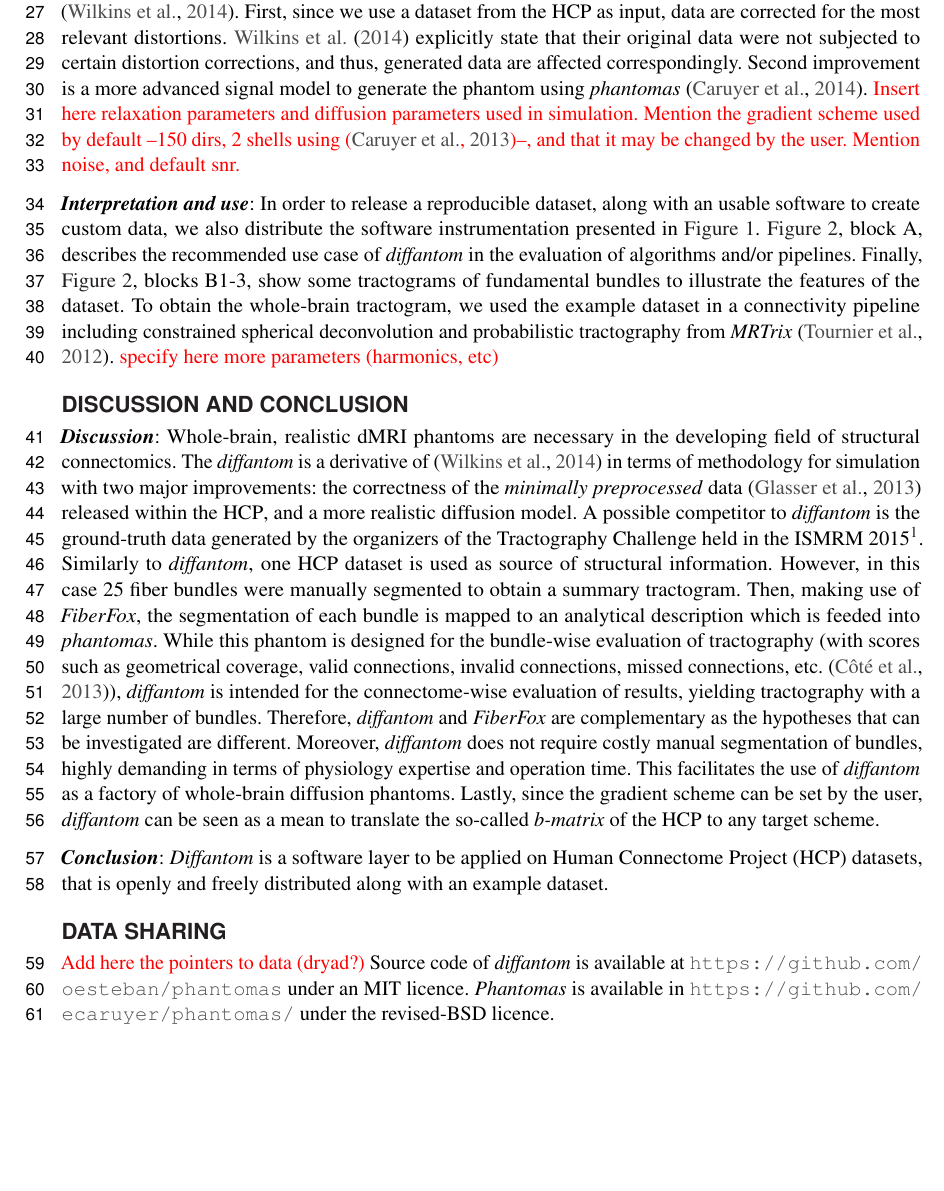
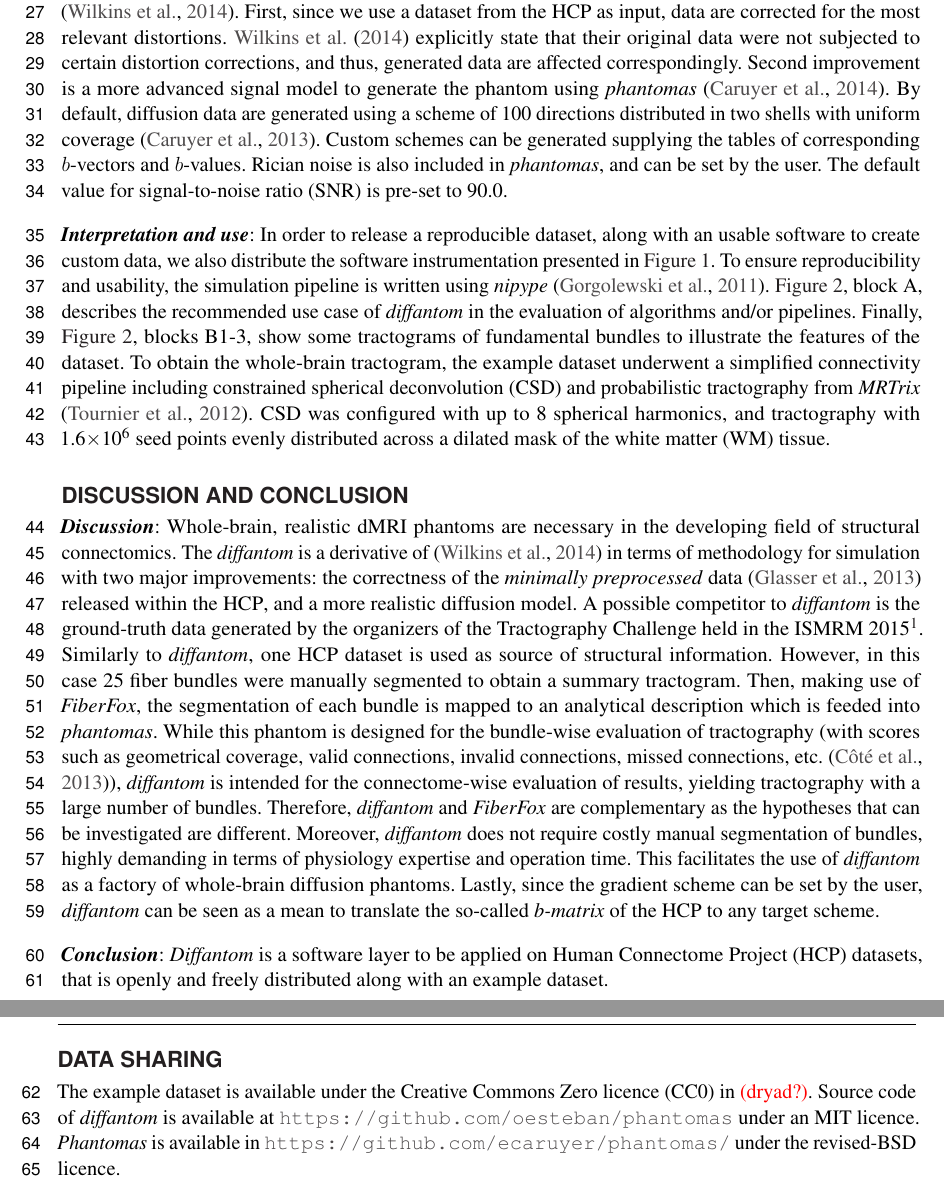
Before and after one commit to oesteban/diffantom, a LaTeX document (paper/main.tex, which reads paper/abbreviations.tex): part of page 2 of 5 before the commit and two parts of pages 2 and 3 of 6 after it, the two joined at a grey line, cut so that both start at the same text, the shorter picture padded with empty space. Compiled offline with pdfLaTeX.

Commit message:
add details missing in paper

```diff
--- a/paper/abbreviations.tex
+++ b/paper/abbreviations.tex
@@ -2,11 +2,14 @@
 % @Author: Oscar Esteban
 % @Date:   2015-06-16 15:45:32
 % @Last Modified by:   Oscar Esteban
-% @Last Modified time: 2015-06-18 16:17:35
+% @Last Modified time: 2015-06-23 14:44:37
 
 \newacronym{dmri}{dMRI}{diffusion MRI}
 \newacronym{hcp}{HCP}{Human Connectome Project}
 \newacronym{fod}{FOD}{fiber orientation distribution}
 \newacronym{wm}{WM}{white matter}
+\newacronym{snr}{SNR}{signal-to-noise ratio}
+\newacronym{csd}{CSD}{constrained spherical deconvolution}
+\newacronym{cc0}{CC0}{Creative Commons Zero licence}
 
 \makeglossaries
--- a/paper/main.tex
+++ b/paper/main.tex
@@ -105,22 +105,27 @@ First, since we use a dataset from the \gls*{hcp} as input, data are corrected f
   corrections, and thus, generated data are affected correspondingly.
 Second improvement is a more advanced signal model to generate the phantom using
   \emph{phantomas} \citep{caruyer_phantomas_2014}.
-{\color{red} Insert here relaxation parameters and diffusion parameters used in simulation. Mention the gradient
-scheme used by default --150 dirs, 2 shells using \citep{caruyer_design_2013}--, and that it may be changed by
-the user. Mention noise, and default snr.}
-
+By default, diffusion data are generated using a scheme of 100 directions distributed in two shells with uniform
+  coverage \citep{caruyer_design_2013}.
+Custom schemes can be generated supplying the tables of corresponding $b$-vectors and $b$-values.
+Rician noise is also included in \emph{phantomas}, and can be set by the user.
+The default value for \gls*{snr} is pre-set to 90.0.
 
 \noindent\textbf{\textit{Interpretation and use\textcolon}}
 In order to release a reproducible dataset, along with an usable software to create custom data,
   we also distribute the software instrumentation presented in \autoref{fig:figure1}.
+To ensure reproducibility and usability, the simulation pipeline is written using
+  \emph{nipype} \citep{gorgolewski_nipype_2011}.
 \autoref{fig:figure2}, block A, describes the recommended use case of \emph{diffantom} in the evaluation
   of algorithms and/or pipelines.
 Finally, \autoref{fig:figure2}, blocks B1-3, show some tractograms of fundamental bundles to illustrate
   the features of the dataset.
-To obtain the whole-brain tractogram, we used the example dataset in a connectivity pipeline including
-  constrained spherical deconvolution and probabilistic tractography from
+To obtain the whole-brain tractogram, the example dataset underwent a simplified connectivity pipeline including
+  \gls*{csd} and probabilistic tractography from
   \emph{MRTrix} \citep{tournier_mrtrix_2012}.
-{\color{red} specify here more parameters (harmonics, etc)}
+\Gls*{csd} was configured with up to 8 spherical harmonics, and tractography with 1.6$\times$10$^\text{6}$
+  seed points evenly distributed across a dilated mask of the \gls*{wm} tissue.
+
 
 \section*{Discussion and conclusion}
 
@@ -154,7 +159,7 @@ Lastly, since the gradient scheme can be set by the user, \emph{diffantom} can b
 
 
 \section*{Data Sharing}
-{\color{red} Add here the pointers to data (dryad?)}
+The example dataset is available under the \gls*{cc0} in {\color{red} (dryad?)}.
 Source code of \emph{diffantom} is available at \url{https://github.com/oesteban/phantomas} under an MIT licence.
 \emph{Phantomas} is available in \url{https://github.com/ecaruyer/phantomas/} under the revised-BSD licence.
 
```
Also changed, not shown: paper/Remote.bib (+12 -0 lines), paper/main.tex (2 more changed lines).
